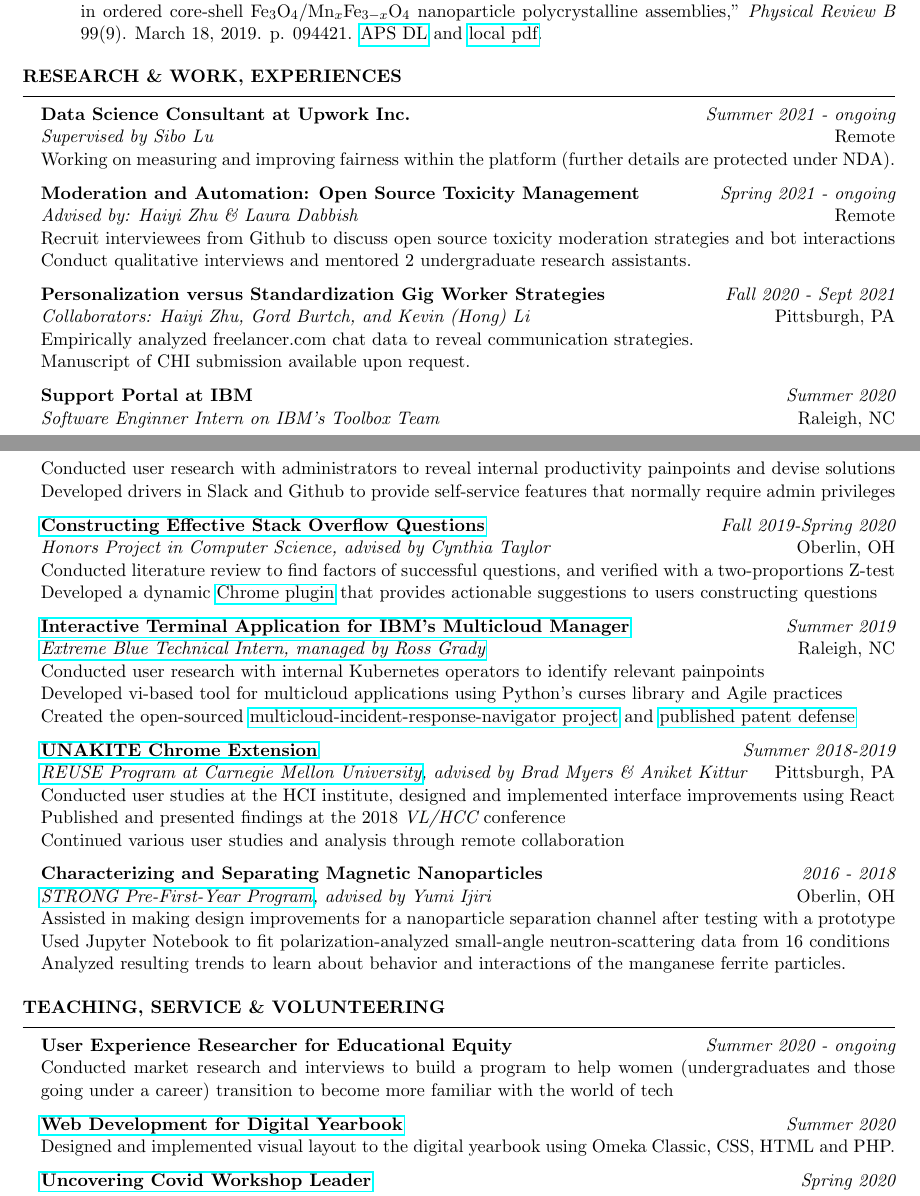
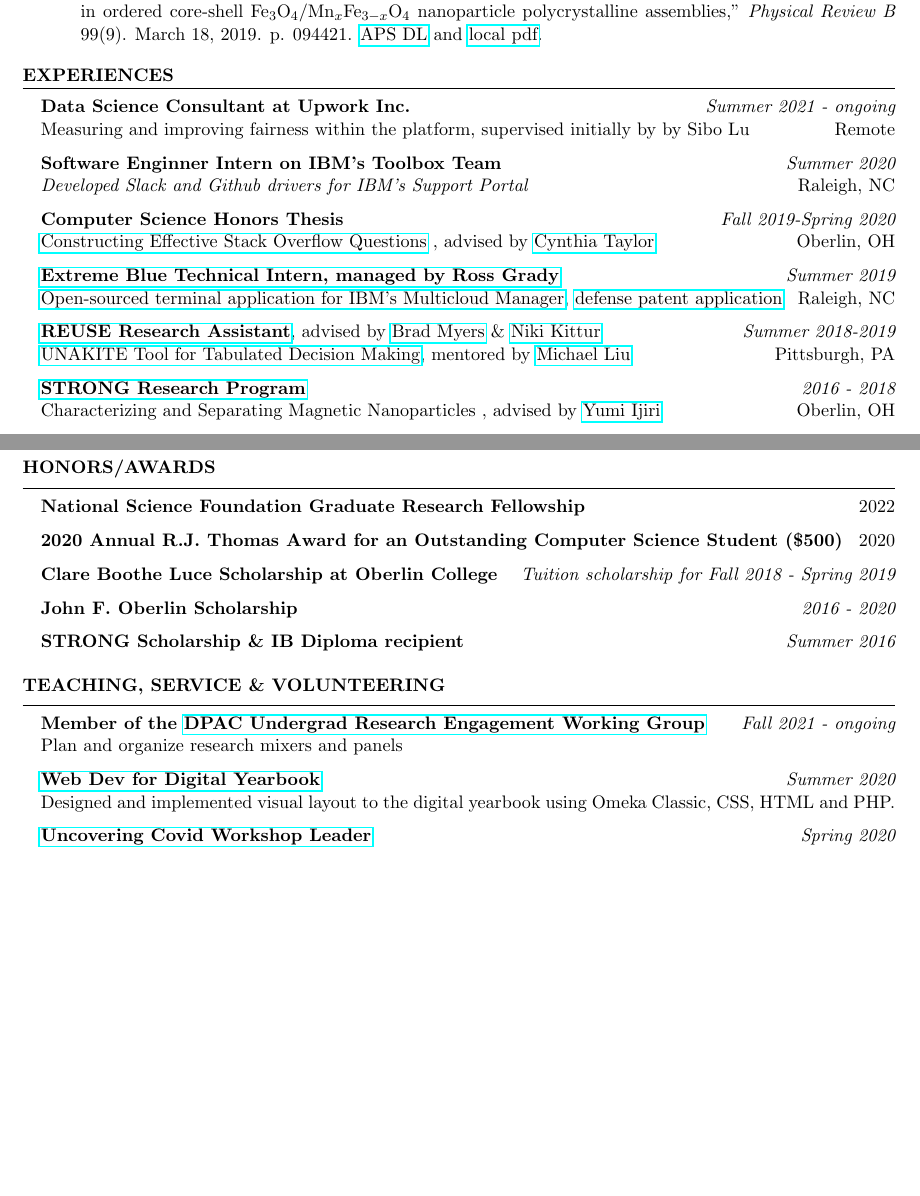
Before and after one commit to janeon/assets, a LaTeX CV (cv.tex): two parts of pages 1 and 2 of 2, joined at a grey line, cut so that both start at the same text, the shorter picture padded with empty space. Compiled offline with pdfLaTeX.

Commit message:
Updates from Overleaf

```diff
--- a/cv.tex
+++ b/cv.tex
@@ -38,61 +38,52 @@ and Mathematics, with a Concentration in Cognitive Science \hfill {(CS Major) GP
 \end{enumerate}
 \end{rSection}
 
-\begin{rSection}{Research \& Work, Experiences}
+\begin{rSection}{Experiences}
 
 {\bf Data Science Consultant at Upwork Inc.} \hfill  {\em Summer 2021 - ongoing} \\
-{\it Supervised by Sibo Lu} \hfill {Remote} \\
-{Working on measuring and improving fairness within the platform (further details are protected under NDA).}
+{Measuring and improving fairness within the platform, supervised initially by by Sibo Lu} \hfill {Remote}
 
-{\bf Moderation and Automation: Open Source Toxicity Management} \hfill  {\em Spring 2021 - ongoing} \\
-{\it Advised by: Haiyi Zhu \& Laura Dabbish} \hfill {Remote} \\
-{Recruit interviewees from Github to discuss open source toxicity moderation strategies and bot interactions}
-{Conduct qualitative interviews and mentored 2 undergraduate research assistants.}
+{\bf Software Enginner Intern on IBM's Toolbox Team} \hfill  {\em Summer 2020} \\
+{\it Developed Slack and Github drivers for IBM's Support Portal} \hfill { Raleigh, NC}
 
-{\bf Personalization versus Standardization Gig Worker Strategies} \hfill  {\em Fall 2020 - Sept 2021} \\
-{\it Collaborators: Haiyi Zhu, Gord Burtch, and Kevin (Hong) Li} \hfill { Pittsburgh, PA} \\
-% {Conducted literature review on practices of gig workers who complete highly specialized tasks} \\
-{Empirically analyzed freelancer.com chat data to reveal communication  strategies.} \\
-{Manuscript of CHI submission available upon request.}
-% {Model early freelancer trajectories to identify likelihood points of dropoff} \\
-% {Conduct qualitative interviews to examine open source toxicity moderation strategies and bot interactions}
 
-{\bf Support Portal at IBM} \hfill  {\em Summer 2020} \\
-{\it Software Enginner Intern on IBM's Toolbox Team} \hfill { Raleigh, NC} \\
-{Conducted user research with administrators to reveal internal productivity painpoints and devise solutions} \\
-{Developed drivers in Slack and Github to provide self-service features that normally require admin privileges}
+{\bf Computer Science Honors Thesis}
+\hfill  {\em Fall 2019-Spring 2020} \\
+{\href{https://digitalcommons.oberlin.edu/cgi/viewcontent.cgi?article=1693&context=honors}{Constructing Effective Stack Overflow Questions} , advised by \href{https://cs.oberlin.edu/~ctaylor/}{Cynthia Taylor}} \hfill { Oberlin, OH}
 
-\href{https://digitalcommons.oberlin.edu/cgi/viewcontent.cgi?article=1693&context=honors}{\bf Constructing Effective Stack Overflow Questions} \hfill  {\em Fall 2019-Spring 2020} \\
-{\it Honors Project in Computer Science, advised by Cynthia Taylor} \hfill { Oberlin, OH} \\
-{Conducted literature review to find factors of successful questions, and verified with a two-proportions Z-test} \\
-{Developed a dynamic \href{https://github.com/janeon/honors-plugin}{Chrome plugin} that provides actionable suggestions to users constructing questions}
+% {Conducted literature review to find factors of successful questions, and verified with a two-proportions Z-test} \\
+% {Developed a dynamic \href{https://github.com/janeon/honors-plugin}{Chrome plugin} that provides actionable suggestions to users constructing questions}
 
-\href{https://github.com/IBM/multicloud-incident-response-navigator}{\bf Interactive Terminal Application for IBM's Multicloud Manager} \hfill  {\em Summer 2019} \\
-\href{https://www.ibm.com/employment/extremeblue/index.html}{\em Extreme Blue Technical Intern, managed by Ross Grady} \hfill { Raleigh, NC} \\
-{Conducted user research with internal Kubernetes operators to identify relevant painpoints} \\
-Developed vi-based tool for multicloud applications using Python's curses library and Agile practices \\
-{Created the open-sourced \href{https://github.com/IBM/multicloud-incident-response-navigator}{multicloud-incident-response-navigator project}} and \href{https://priorart.ip.com/IPCOM/000262660}{published patent defense}
+\href{https://www.ibm.com/employment/extremeblue/index.html}{\bf Extreme Blue Technical Intern, managed by Ross Grady}\hfill  {\em Summer 2019} \\
+\href{https://github.com/IBM/multicloud-incident-response-navigator}{Open-sourced terminal application for IBM's Multicloud Manager}, \href{https://priorart.ip.com/IPCOM/000262660}{defense patent application} \hfill { Raleigh, NC}
 
-{\bf \href{https://unakite.info/}{UNAKITE Chrome Extension}}\hfill {\em Summer 2018-2019} \\
-{\em \href{https://www.cmu.edu/scs/isr/reuse/}{REUSE Program at Carnegie Mellon University}, advised by Brad Myers \& Aniket Kittur} \hfill { Pittsburgh, PA}\\
-% Using Agile and design thinking practices, I developed an interactive terminal tool in with Python's curses library to help users manage Kubernetes applications. In particular, I worked with IBM's Multi-cloud Manager to create the multicloud-incident-response-navigator project that is now open-sourced in IBM's public cloud.
-Conducted user studies at the HCI institute, designed and implemented interface improvements using React \\
-Published and presented findings at the 2018 {\em VL/HCC} conference \\
-Continued various user studies and analysis through remote collaboration
 
-{\bf Characterizing and Separating Magnetic Nanoparticles } \hfill {\em 2016 - 2018}\\
-{\em \href{https://www.oberlin.edu/undergraduate-research/programs/strong}{STRONG Pre-First-Year Program}, advised by Yumi Ijiri } \hfill { Oberlin, OH}\\
-Assisted in making design improvements for a nanoparticle separation channel after testing with a prototype \\
-Used Jupyter Notebook to fit polarization-analyzed small-angle neutron-scattering data from 16 conditions \\
-Analyzed resulting trends to learn about behavior and interactions of the manganese ferrite particles.
+\href{https://www.cmu.edu/scs/isr/reuse/}{\bf REUSE Research Assistant}, advised by \href{https://www.cs.cmu.edu/~bam/}{Brad Myers} \& \href{https://kittur.org/}{Niki Kittur}\hfill {\em Summer 2018-2019} \\
+\href{https://unakite.info/}{UNAKITE Tool for Tabulated Decision Making}, mentored by \href{https://lxieyang.github.io/}{Michael Liu} \hfill { Pittsburgh, PA}
+
+ {\bf \href{https://www.oberlin.edu/undergraduate-research/programs/strong}{STRONG Research Program}} \hfill {\em 2016 - 2018}\\
+Characterizing and Separating Magnetic Nanoparticles , advised by \href{https://www.oberlin.edu/yumi-ijiri}{Yumi Ijiri} \hfill { Oberlin, OH}\\
+
+\end{rSection}
+
+\begin{rSection}{HONORS/AWARDS}
+{\bf National Science Foundation Graduate Research Fellowship} \hfill{2022}
+
+{\bf 2020 Annual R.J. Thomas Award for an Outstanding Computer Science Student (\$500)} \hfill{2020}
+
+{\bf Clare Boothe Luce Scholarship at Oberlin College} \hfill{\em Tuition scholarship for Fall 2018 - Spring 2019}
+
+{\bf John F. Oberlin Scholarship}\hfill{\em 2016 - 2020}
+
+{\bf STRONG Scholarship \& IB Diploma recipient }\hfill{\em Summer 2016}
 
 \end{rSection}
 
 \begin{rSection}{Teaching, Service \& Volunteering}
-{\bf User Experience Researcher for Educational Equity} \hfill{\em Summer 2020 - ongoing} \\
-Conducted market research and interviews to build a program to help women (undergraduates and those going under a career) transition to become more familiar with the world of tech
+{\bf Member of the \href{https://scs-phd-deans-committee.github.io/working-groups}{DPAC Undergrad Research Engagement Working Group}} \hfill{\em Fall 2021 - ongoing} \\
+Plan and organize research mixers and panels
 
-{\bf \href{https://www.oc2020.oberlincollegelibrary.org/}{Web Development for Digital Yearbook}} \hfill{\em Summer 2020} \\
+{\bf \href{https://www.oc2020.oberlincollegelibrary.org/}{Web Dev for Digital Yearbook}} \hfill{\em Summer 2020} \\
 Designed and implemented visual layout to the digital yearbook using Omeka Classic, CSS, HTML and PHP.
 
 {\bf \href{https://www.oberlin.edu/admissions-and-aid/for-accepted-students/virtual-visits/covid-19-course}{Uncovering Covid Workshop Leader}} \hfill{\em Spring 2020} \\
```
Also changed, not shown: resume.tex (+0 -1 lines), cv.tex (8 more changed lines).
